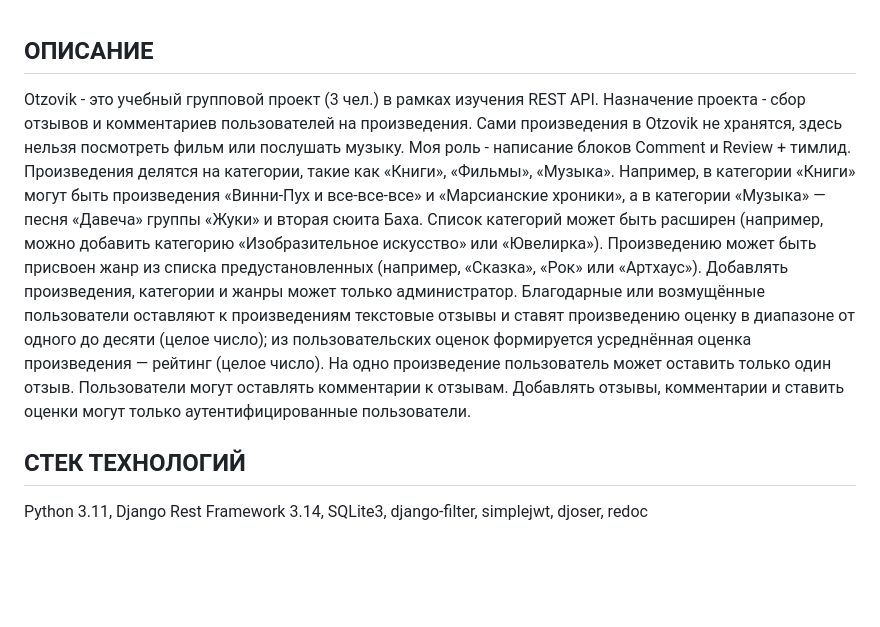
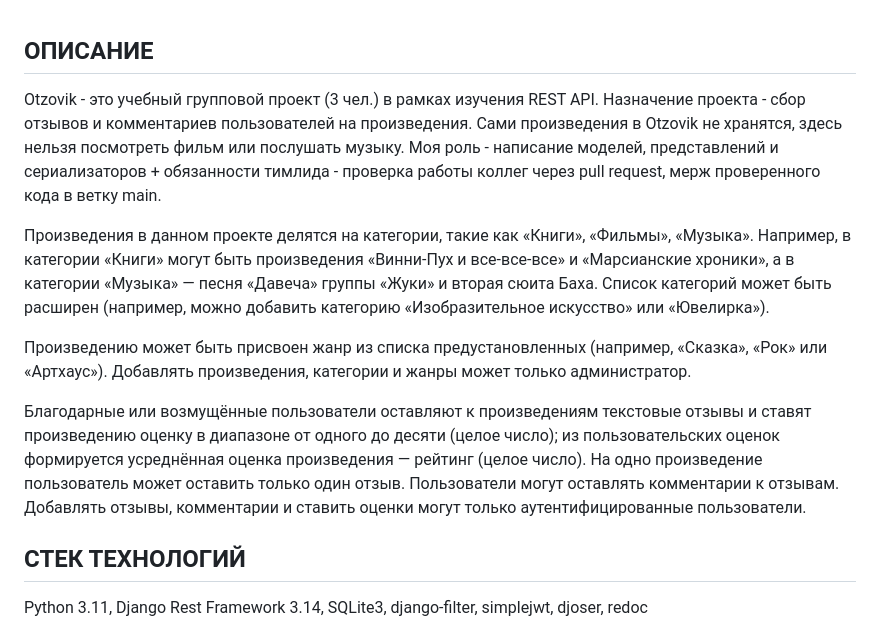
Before and after one commit to smaspb17/otzovik, a Markdown page: README.md, the part around the change. Rendered like a GitHub page; blank space fills up the shorter version.

```diff
--- a/README.md
+++ b/README.md
@@ -1,12 +1,13 @@
 ## ОПИСАНИЕ
 
-Otzovik - это учебный групповой проект (3 чел.) в рамках изучения REST API. Назначение проекта - сбор отзывов и комментариев пользователей на произведения. Сами произведения в Otzovik не хранятся, здесь нельзя посмотреть фильм или послушать музыку. Моя роль - написание блоков Comment и Review + тимлид.
-Произведения делятся на категории, такие как «Книги», «Фильмы», «Музыка». Например, в категории «Книги» могут быть произведения «Винни-Пух и все-все-все» и «Марсианские хроники», а в категории «Музыка» — песня «Давеча» группы «Жуки» и вторая сюита Баха. Список категорий может быть расширен (например, можно добавить категорию «Изобразительное искусство» или «Ювелирка»).
-Произведению может быть присвоен жанр из списка предустановленных (например, «Сказка», «Рок» или «Артхаус»).
-Добавлять произведения, категории и жанры может только администратор.
+Otzovik - это учебный групповой проект (3 чел.) в рамках изучения REST API. Назначение проекта - сбор отзывов и комментариев пользователей на произведения. Сами произведения в Otzovik не хранятся, здесь нельзя посмотреть фильм или послушать музыку. Моя роль - написание моделей, представлений и сериализаторов + обязанности  тимлида - проверка работы коллег через pull request, мерж проверенного кода в ветку main.
+
+Произведения в данном проекте делятся на категории, такие как «Книги», «Фильмы», «Музыка». Например, в категории «Книги» могут быть произведения «Винни-Пух и все-все-все» и «Марсианские хроники», а в категории «Музыка» — песня «Давеча» группы «Жуки» и вторая сюита Баха. Список категорий может быть расширен (например, можно добавить категорию «Изобразительное искусство» или «Ювелирка»).
+
+Произведению может быть присвоен жанр из списка предустановленных (например, «Сказка», «Рок» или «Артхаус»). Добавлять произведения, категории и жанры может только администратор.
+
 Благодарные или возмущённые пользователи оставляют к произведениям текстовые отзывы и ставят произведению оценку в диапазоне от одного до десяти (целое число); из пользовательских оценок формируется усреднённая оценка произведения — рейтинг (целое число). На одно произведение пользователь может оставить только один отзыв.
-Пользователи могут оставлять комментарии к отзывам.
-Добавлять отзывы, комментарии и ставить оценки могут только аутентифицированные пользователи.
+Пользователи могут оставлять комментарии к отзывам. Добавлять отзывы, комментарии и ставить оценки могут только аутентифицированные пользователи.
 
 ## СТЕК ТЕХНОЛОГИЙ
 
```
